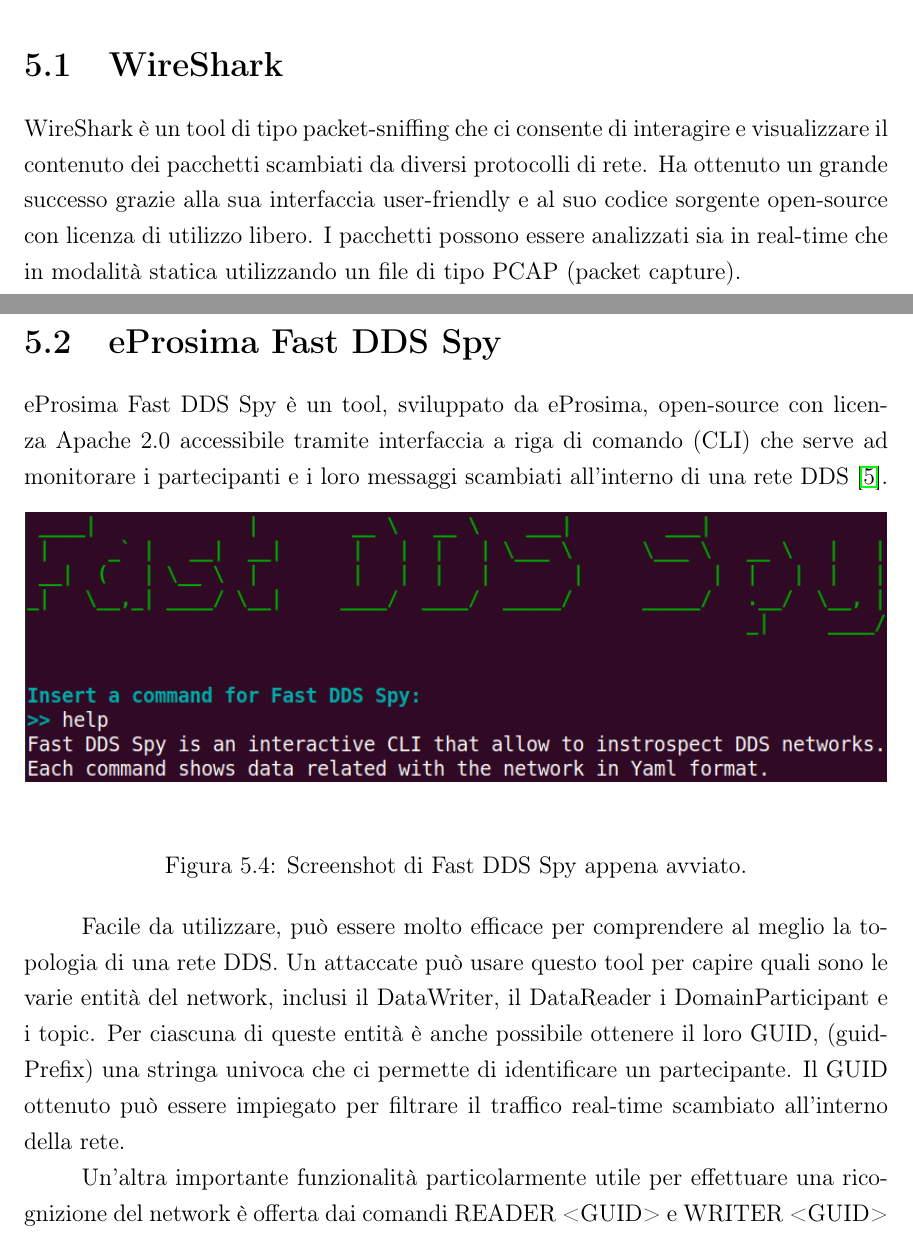
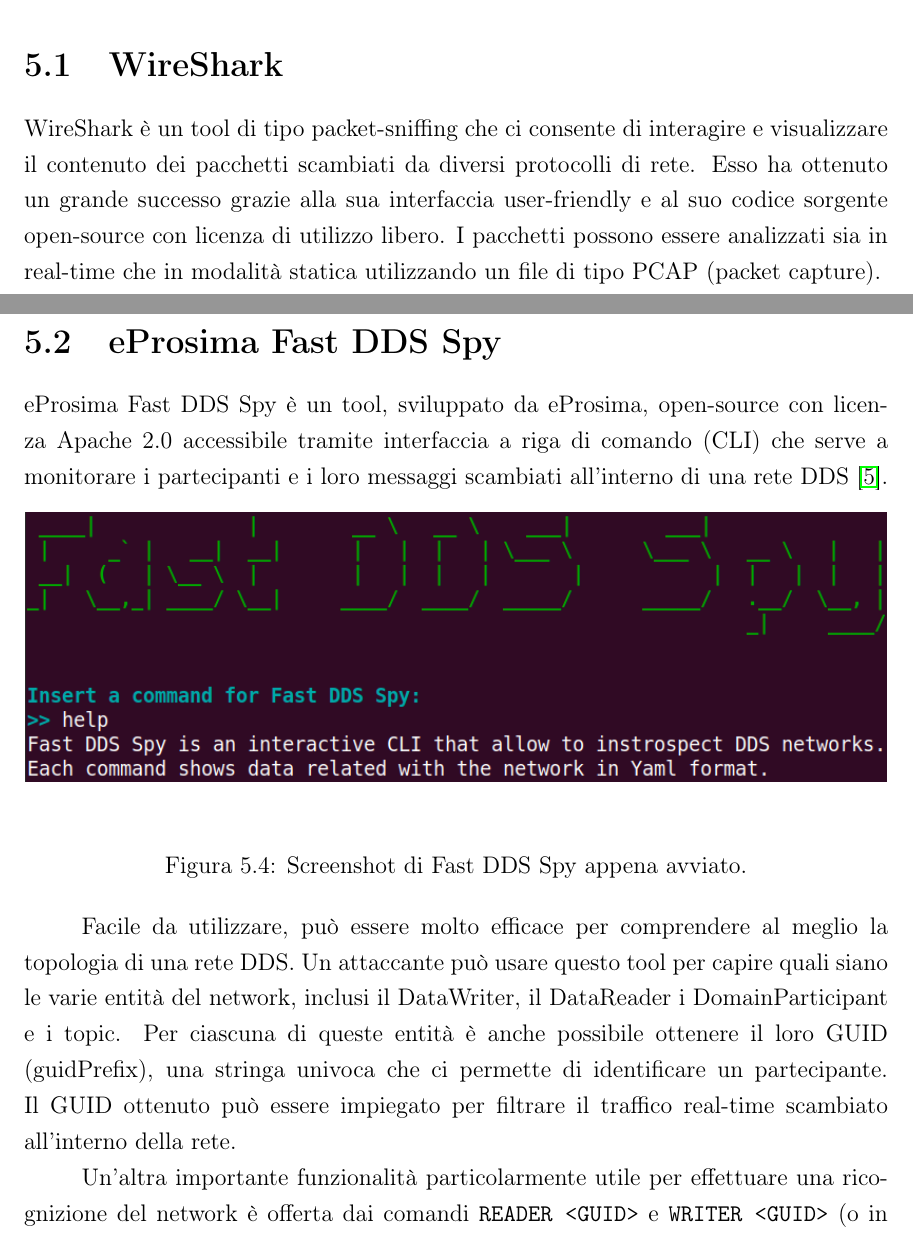
Before and after one commit to Froggher/DDS_security_thesis, a LaTeX document (main.tex, which reads capitolo5.tex): two parts of pages 42 and 45 of 57, joined at a grey line, cut so that both start at the same text. Compiled offline with pdfLaTeX.

Commit message:
✏️✏️ Correzione definitiva introduzione

```diff
--- a/capitolo5.tex
+++ b/capitolo5.tex
@@ -19,7 +19,7 @@
 \section{WireShark}
 WireShark è un tool di tipo packet-sniffing che ci consente di
 interagire e visualizzare il contenuto dei pacchetti scambiati da
-diversi protocolli di rete. Ha ottenuto un grande successo
+diversi protocolli di rete. Esso ha ottenuto un grande successo
 grazie alla sua interfaccia user-friendly e al suo codice sorgente
 open-source con licenza di utilizzo libero. I pacchetti possono
 essere analizzati sia in real-time che in modalità statica utilizzando
@@ -106,7 +106,8 @@
 \section{eProsima Fast DDS Spy}
 eProsima Fast DDS Spy è un tool, sviluppato da eProsima,
 open-source con licenza Apache 2.0 accessibile
-tramite interfaccia a riga di comando (CLI) che serve ad monitorare i partecipanti
+tramite interfaccia a riga di comando (CLI) che serve a
+monitorare i partecipanti
 e i loro messaggi scambiati all'interno di una rete DDS \cite{FastDDSSpy}.
 
 \begin{figure}[H]
@@ -117,11 +118,11 @@
 \end{figure}
 
 Facile da utilizzare, può essere molto efficace per comprendere
-al meglio la topologia di una rete DDS. Un attaccate può usare questo
-tool per capire quali sono le varie entità del network,
+al meglio la topologia di una rete DDS. Un attaccante può usare questo
+tool per capire quali siano le varie entità del network,
 inclusi il DataWriter, il DataReader i DomainParticipant e i topic.
 Per ciascuna di queste entità è anche possibile ottenere
-il loro GUID, (guidPrefix)
+il loro GUID (guidPrefix),
 una stringa univoca che ci permette di identificare un partecipante.
 Il GUID ottenuto può essere impiegato
 per filtrare il traffico
@@ -131,5 +132,4 @@
 Un'altra importante funzionalità particolarmente utile per effettuare
 una ricognizione del
 network è offerta dai
-comandi READER <GUID> e WRITER <GUID> (o in alternativa,
-READER VERBOSE e WRITER VERBOSE), che mostrano
+comandi \texttt{READER <GUID>} e \texttt{WRITER <GUID>} (o in alternativa,
```
Also changed, not shown: main.pdf, capitolo5.tex (8 more changed lines).
